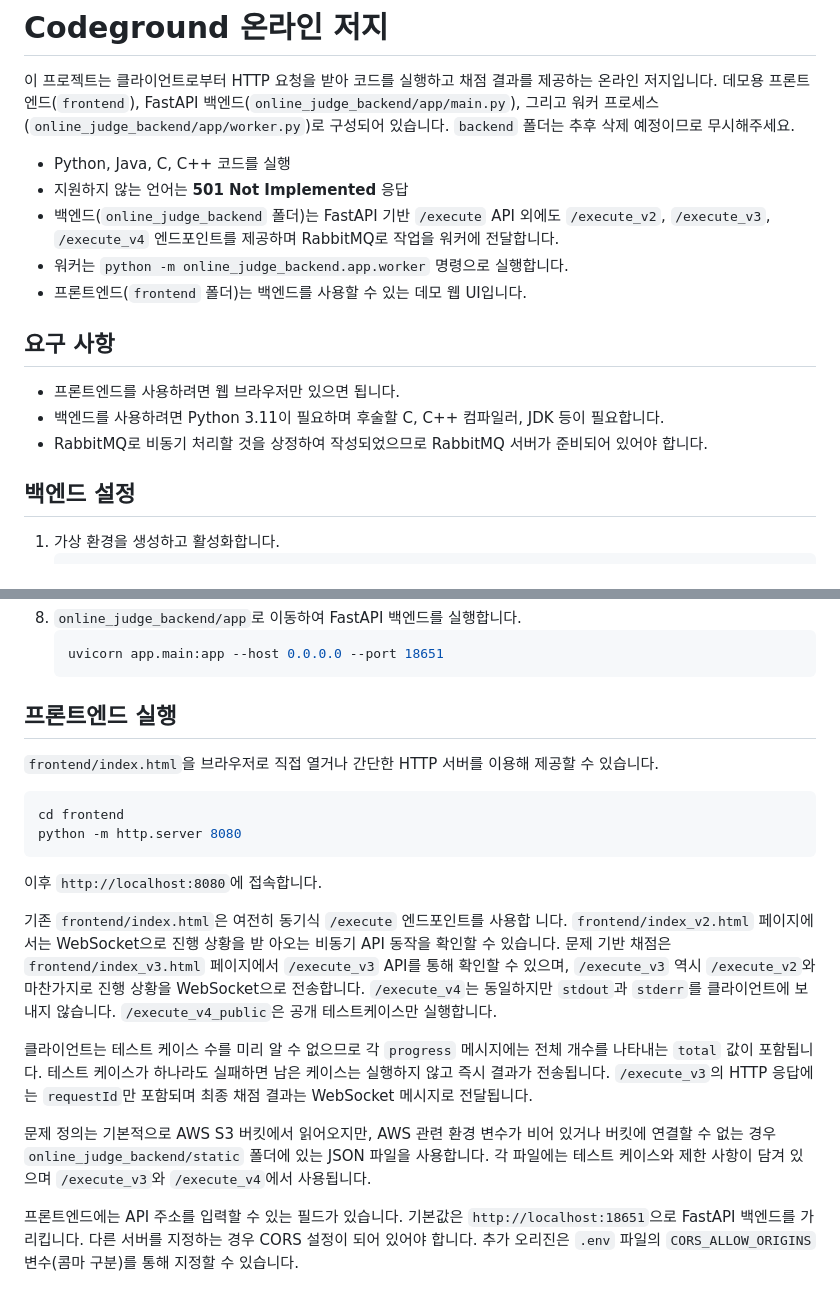
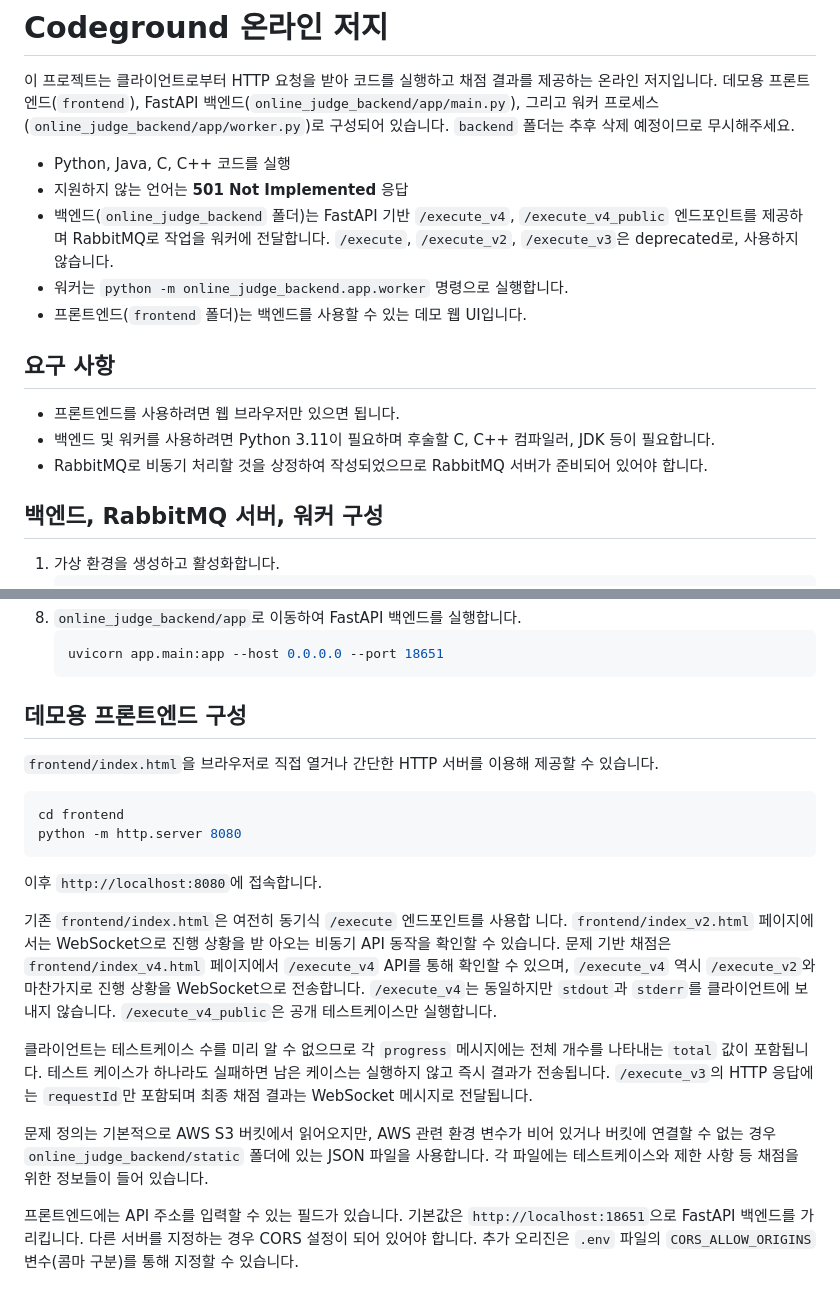
Before and after one commit to Mugen-Houyou/faas-web-ui-1, a Markdown page: README.ko.md, 2 parts joined by grey strips. GitHub-like rendering.

Commit message:
📝 [DOCS] README 일부 수정

````diff
--- a/README.ko.md
+++ b/README.ko.md
@@ -4,16 +4,16 @@
 
 - Python, Java, C, C++ 코드를 실행
 - 지원하지 않는 언어는 **501 Not Implemented** 응답
-- 백엔드(`online_judge_backend` 폴더)는 FastAPI 기반 `/execute` API 외에도 `/execute_v2`, `/execute_v3`, `/execute_v4` 엔드포인트를 제공하며 RabbitMQ로 작업을 워커에 전달합니다.
+- 백엔드(`online_judge_backend` 폴더)는 FastAPI 기반 `/execute_v4`, `/execute_v4_public` 엔드포인트를 제공하며 RabbitMQ로 작업을 워커에 전달합니다. `/execute`, `/execute_v2`, `/execute_v3`은 deprecated로, 사용하지 않습니다.
 - 워커는 `python -m online_judge_backend.app.worker` 명령으로 실행합니다.
 - 프론트엔드(`frontend` 폴더)는 백엔드를 사용할 수 있는 데모 웹 UI입니다.
 
 ## 요구 사항
 - 프론트엔드를 사용하려면 웹 브라우저만 있으면 됩니다.
-- 백엔드를 사용하려면 Python 3.11이 필요하며 후술할 C, C++ 컴파일러, JDK 등이 필요합니다.
+- 백엔드 및 워커를 사용하려면 Python 3.11이 필요하며 후술할 C, C++ 컴파일러, JDK 등이 필요합니다.
 - RabbitMQ로 비동기 처리할 것을 상정하여 작성되었으므로 RabbitMQ 서버가 준비되어 있어야 합니다.
 
-## 백엔드 설정
+## 백엔드, RabbitMQ 서버, 워커 구성
 1. 가상 환경을 생성하고 활성화합니다.
    ```bash
    cd online_judge_backend
@@ -50,7 +50,7 @@
    uvicorn app.main:app --host 0.0.0.0 --port 18651
    ```
 
-## 프론트엔드 실행
+## 데모용 프론트엔드 구성
 `frontend/index.html`을 브라우저로 직접 열거나 간단한 HTTP 서버를 이용해 제공할 수 있습니다.
 
 ```bash
@@ -62,11 +62,11 @@ python -m http.server 8080
 기존 `frontend/index.html`은 여전히 동기식 `/execute` 엔드포인트를 사용합
 니다. `frontend/index_v2.html` 페이지에서는 WebSocket으로 진행 상황을 받
 아오는 비동기 API 동작을 확인할 수 있습니다. 문제 기반 채점은
-`frontend/index_v3.html` 페이지에서 `/execute_v3` API를 통해 확인할 수 있으며, `/execute_v3` 역시 `/execute_v2`와 마찬가지로 진행 상황을 WebSocket으로 전송합니다. `/execute_v4`는 동일하지만 `stdout`과 `stderr`를 클라이언트에 보내지 않습니다. `/execute_v4_public`은 공개 테스트케이스만 실행합니다.
+`frontend/index_v4.html` 페이지에서 `/execute_v4` API를 통해 확인할 수 있으며, `/execute_v4` 역시 `/execute_v2`와 마찬가지로 진행 상황을 WebSocket으로 전송합니다. `/execute_v4`는 동일하지만 `stdout`과 `stderr`를 클라이언트에 보내지 않습니다. `/execute_v4_public`은 공개 테스트케이스만 실행합니다.
 
-클라이언트는 테스트 케이스 수를 미리 알 수 없으므로 각 `progress` 메시지에는 전체 개수를 나타내는 `total` 값이 포함됩니다. 테스트 케이스가 하나라도 실패하면 남은 케이스는 실행하지 않고 즉시 결과가 전송됩니다. `/execute_v3`의 HTTP 응답에는 `requestId`만 포함되며 최종 채점 결과는 WebSocket 메시지로 전달됩니다.
+클라이언트는 테스트케이스 수를 미리 알 수 없으므로 각 `progress` 메시지에는 전체 개수를 나타내는 `total` 값이 포함됩니다. 테스트 케이스가 하나라도 실패하면 남은 케이스는 실행하지 않고 즉시 결과가 전송됩니다. `/execute_v3`의 HTTP 응답에는 `requestId`만 포함되며 최종 채점 결과는 WebSocket 메시지로 전달됩니다.
 
-문제 정의는 기본적으로 AWS S3 버킷에서 읽어오지만, AWS 관련 환경 변수가 비어 있거나 버킷에 연결할 수 없는 경우 `online_judge_backend/static` 폴더에 있는 JSON 파일을 사용합니다. 각 파일에는 테스트 케이스와 제한 사항이 담겨 있으며 `/execute_v3`와 `/execute_v4`에서 사용됩니다.
+문제 정의는 기본적으로 AWS S3 버킷에서 읽어오지만, AWS 관련 환경 변수가 비어 있거나 버킷에 연결할 수 없는 경우 `online_judge_backend/static` 폴더에 있는 JSON 파일을 사용합니다. 각 파일에는 테스트케이스와 제한 사항 등 채점을 위한 정보들이 들어 있습니다.
 
 프론트엔드에는 API 주소를 입력할 수 있는 필드가 있습니다. 기본값은 `http://localhost:18651`으로 FastAPI 백엔드를 가리킵니다. 다른 서버를 지정하는 경우 CORS 설정이 되어 있어야 합니다. 추가 오리진은 `.env` 파일의 `CORS_ALLOW_ORIGINS` 변수(콤마 구분)를 통해 지정할 수 있습니다.
 
````
